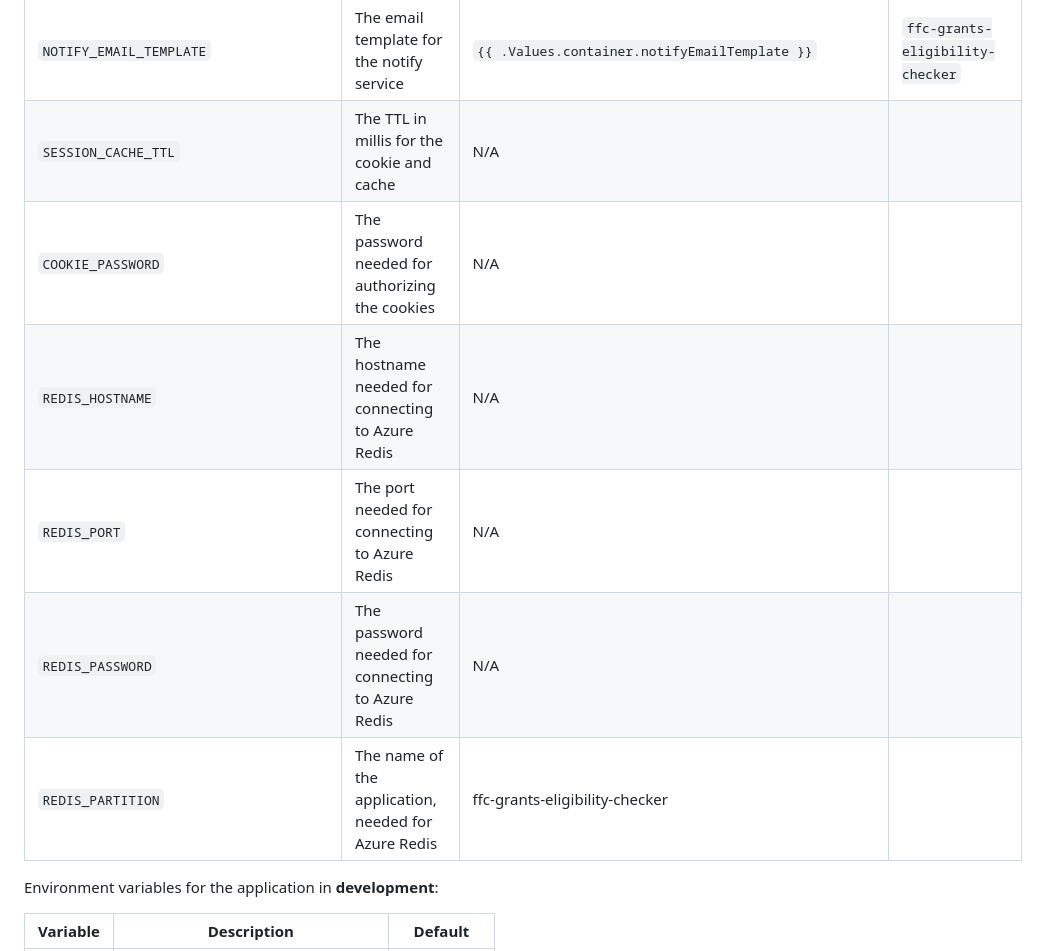
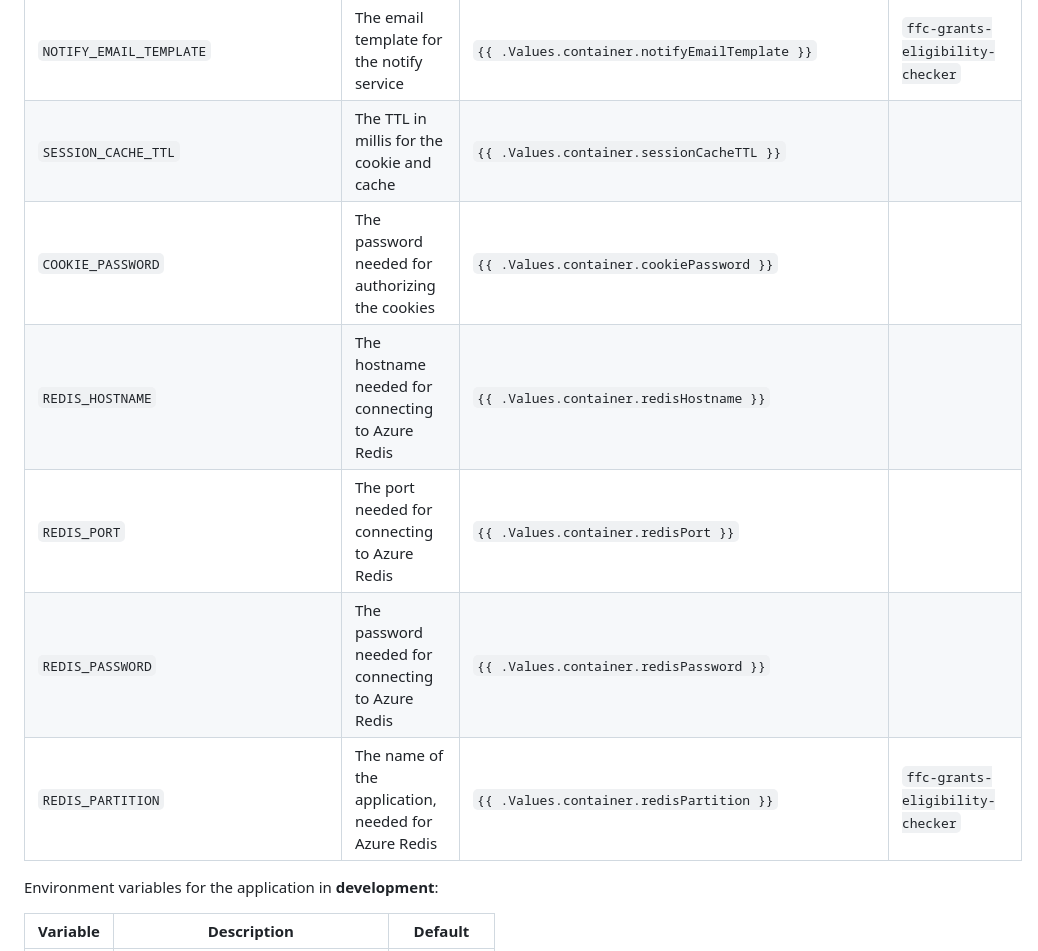
Before and after one commit to DEFRA/ffc-grants-eligibility-checker, a Markdown page: README.md, the part around the change. GitHub-like rendering.

Commit message:
Update Readme with helm values

```diff
--- a/README.md
+++ b/README.md
@@ -40,12 +40,12 @@ Environment variables for the application in **all environments**:
 | `SCORE_RESPONSE_QUEUE_ADDRESS`         | The address of the score response queue             | `{{ .Values.container.scoreResponseQueueAddress }}`         | `ffc-grants-score-response`         |
 | `DESIRABILITY_SUBMITTED_TOPIC_ADDRESS` | The address of the desirability submitted topic     | `{{ .Values.container.desirabilitySubmittedTopicAddress }}` | `ffc-grants-desirability-submitted` |
 | `NOTIFY_EMAIL_TEMPLATE`                | The email template for the notify service           | `{{ .Values.container.notifyEmailTemplate }}`               | `ffc-grants-eligibility-checker`    |
-| `SESSION_CACHE_TTL`                    | The TTL in millis for the cookie and cache          | N/A                                                         |
-| `COOKIE_PASSWORD`                      | The password needed for authorizing the cookies     | N/A                                                         |
-| `REDIS_HOSTNAME`                       | The hostname needed for connecting to Azure Redis   | N/A                                                         |                                     |
-| `REDIS_PORT`                           | The port needed for connecting to Azure Redis       | N/A                                                         |                                     |
-| `REDIS_PASSWORD`                       | The password needed for connecting to Azure Redis   | N/A                                                         |                                     |
-| `REDIS_PARTITION`                      | The name of the application, needed for Azure Redis | ffc-grants-eligibility-checker                              |                                     |
+| `SESSION_CACHE_TTL`                    | The TTL in millis for the cookie and cache          | `{{ .Values.container.sessionCacheTTL }}`                   |                                     |
+| `COOKIE_PASSWORD`                      | The password needed for authorizing the cookies     | `{{ .Values.container.cookiePassword }}`                    |                                     |
+| `REDIS_HOSTNAME`                       | The hostname needed for connecting to Azure Redis   | `{{ .Values.container.redisHostname }}`                     |                                     |
+| `REDIS_PORT`                           | The port needed for connecting to Azure Redis       | `{{ .Values.container.redisPort }}`                         |                                     |
+| `REDIS_PASSWORD`                       | The password needed for connecting to Azure Redis   | `{{ .Values.container.redisPassword }}`                     |                                     |
+| `REDIS_PARTITION`                      | The name of the application, needed for Azure Redis | `{{ .Values.container.redisPartition }}`                    | `ffc-grants-eligibility-checker`    |
 
 Environment variables for the application in **development**:
 
```
